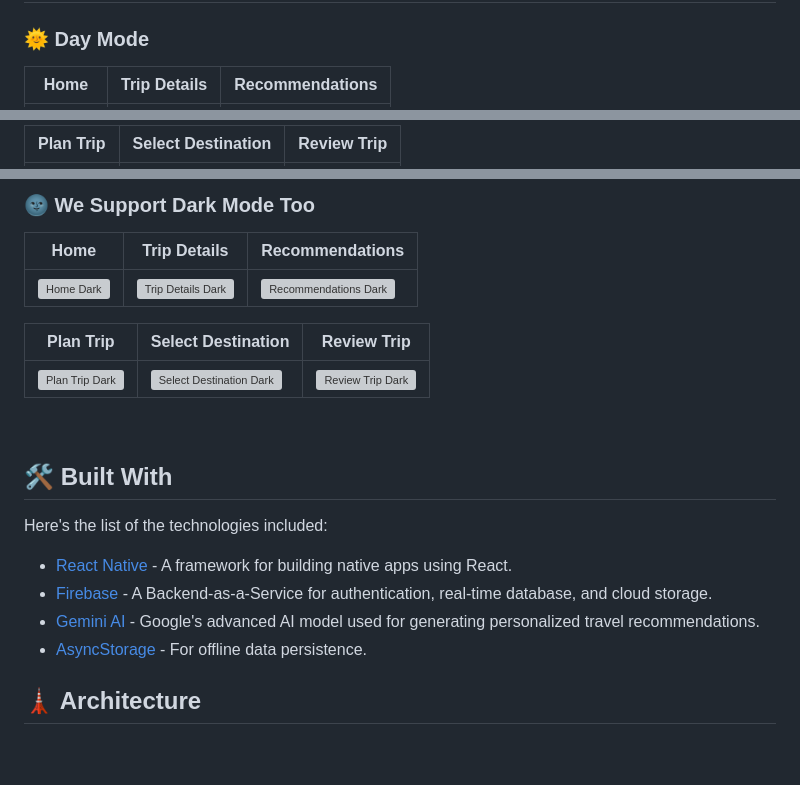
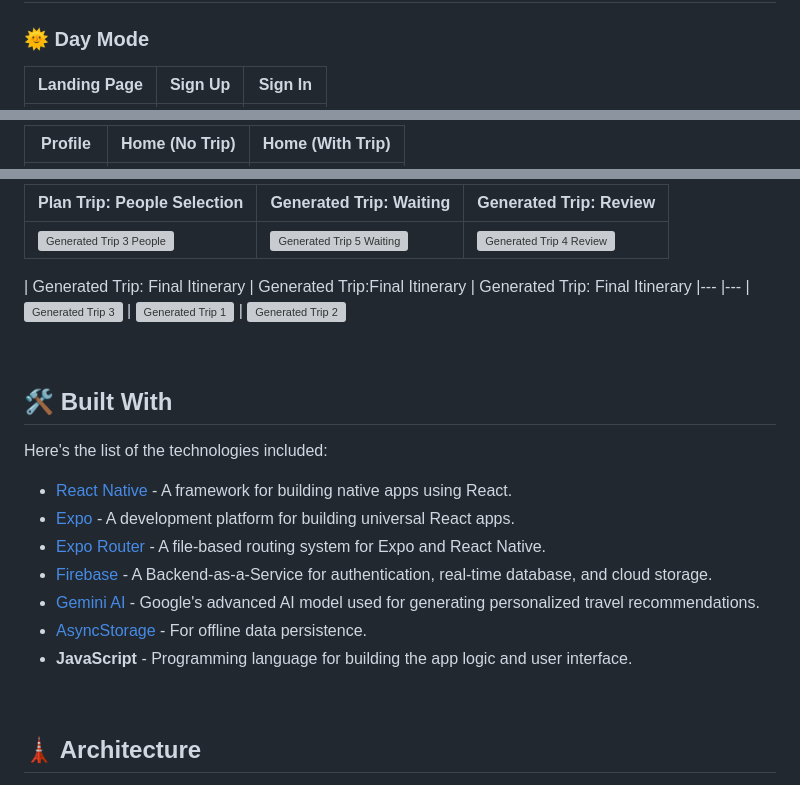
Before and after one commit to devgupta4526/Voyara-AI-Travel-Planner, a Markdown page: README.md, 3 parts joined by grey strips. GitHub-like rendering; blank space fills up the shorter version; grey boxes are pictures that could not be loaded.

```diff
--- a/README.md
+++ b/README.md
@@ -18,5 +16,5 @@ Built using React Native, Firebase, and Google's Gemini AI, Voyara leverages cut
 
 ### 🌞 Day Mode
 
-|   Home    | Trip Details    |   Recommendations
+|   Landing Page    | Sign Up    | Sign In
 |---	|---	|---
@@ -24,3 +22,3 @@ Built using React Native, Firebase, and Google's Gemini AI, Voyara leverages cut
 
-|   Plan Trip  |   Select Destination    | Review Trip    |
+|   Profile  |   Home (No Trip)    | Home (With Trip)    |
 |---    |---	|---	|
@@ -30,13 +30,13 @@ Built using React Native, Firebase, and Google's Gemini AI, Voyara leverages cut
 
-### 🌚 We Support Dark Mode Too
+| Plan Trip: People Selection | Generated Trip: Waiting    | Generated Trip: Review
+|---	|---	|---
+| ![Generated Trip 3 People](https://github.com/user-attachments/assets/af7ce506-27a6-4316-b4aa-184bc05f3e68) | ![Generated Trip 5 Waiting](https://github.com/user-attachments/assets/82940ac5-d353-4c02-8a1b-c6ba7632e345) | ![Generated Trip 4 Review](https://github.com/user-attachments/assets/84ab7272-2ac3-4731-86e7-a322a01730e2)
 
-|   Home    | Trip Details   |   Recommendations
-|---	|---	|---
-| ![Home Dark](https://link-to-your-image-here.com/home-dark) |  ![Trip Details Dark](https://link-to-your-image-here.com/trip-details-dark)   |   ![Recommendations Dark](https://link-to-your-image-here.com/recommendations-dark)
+| Generated Trip: Final Itinerary | Generated Trip:Final Itinerary  | Generated Trip: Final Itinerary
+|---	|---
+| ![Generated Trip 3](https://github.com/user-attachments/assets/592a2619-4552-441a-8b0e-8785fccc02e5) | ![Generated Trip 1](https://github.com/user-attachments/assets/5d3e9f10-eb19-4877-8c03-569481a978b7)
+| ![Generated Trip 2](https://github.com/user-attachments/assets/24246120-403b-4ef4-a98c-9da6cd1ac784)
 
-|   Plan Trip  |  Select Destination   | Review Trip   |
-|---    |---	|---	|
-|   ![Plan Trip Dark](https://link-to-your-image-here.com/plan-trip-dark)  |  ![Select Destination Dark](https://link-to-your-image-here.com/select-destination-dark)    |  ![Review Trip Dark](https://link-to-your-image-here.com/review-trip-dark)
 
 <br />
 
@@ -45,9 +45,14 @@ Built using React Native, Firebase, and Google's Gemini AI, Voyara leverages cut
 Here's the list of the technologies included:
 
 - [React Native](https://reactnative.dev/) - A framework for building native apps using React.
+- [Expo](https://expo.dev/) - A development platform for building universal React apps.
+- [Expo Router](https://expo.dev/router) - A file-based routing system for Expo and React Native.
 - [Firebase](https://firebase.google.com/) - A Backend-as-a-Service for authentication, real-time database, and cloud storage.
 - [Gemini AI](https://ai.google.com/) - Google's advanced AI model used for generating personalized travel recommendations.
 - [AsyncStorage](https://react-native-async-storage.github.io/async-storage/) - For offline data persistence.
+- **JavaScript** - Programming language for building the app logic and user interface.
+
+<br />
 
 ## 🗼 Architecture
 
```
Also changed, not shown: other parts of README.md (+5 -5 lines).
